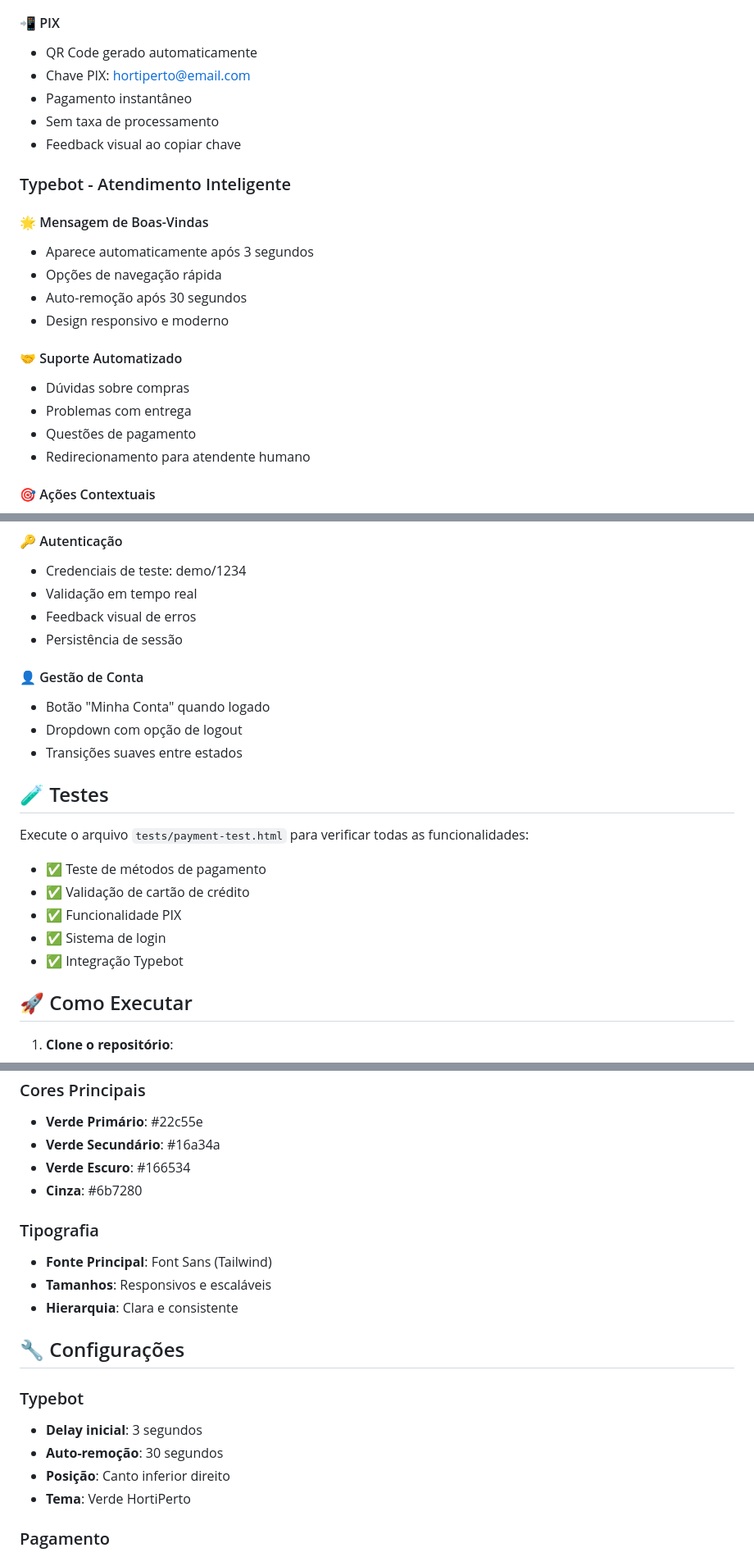
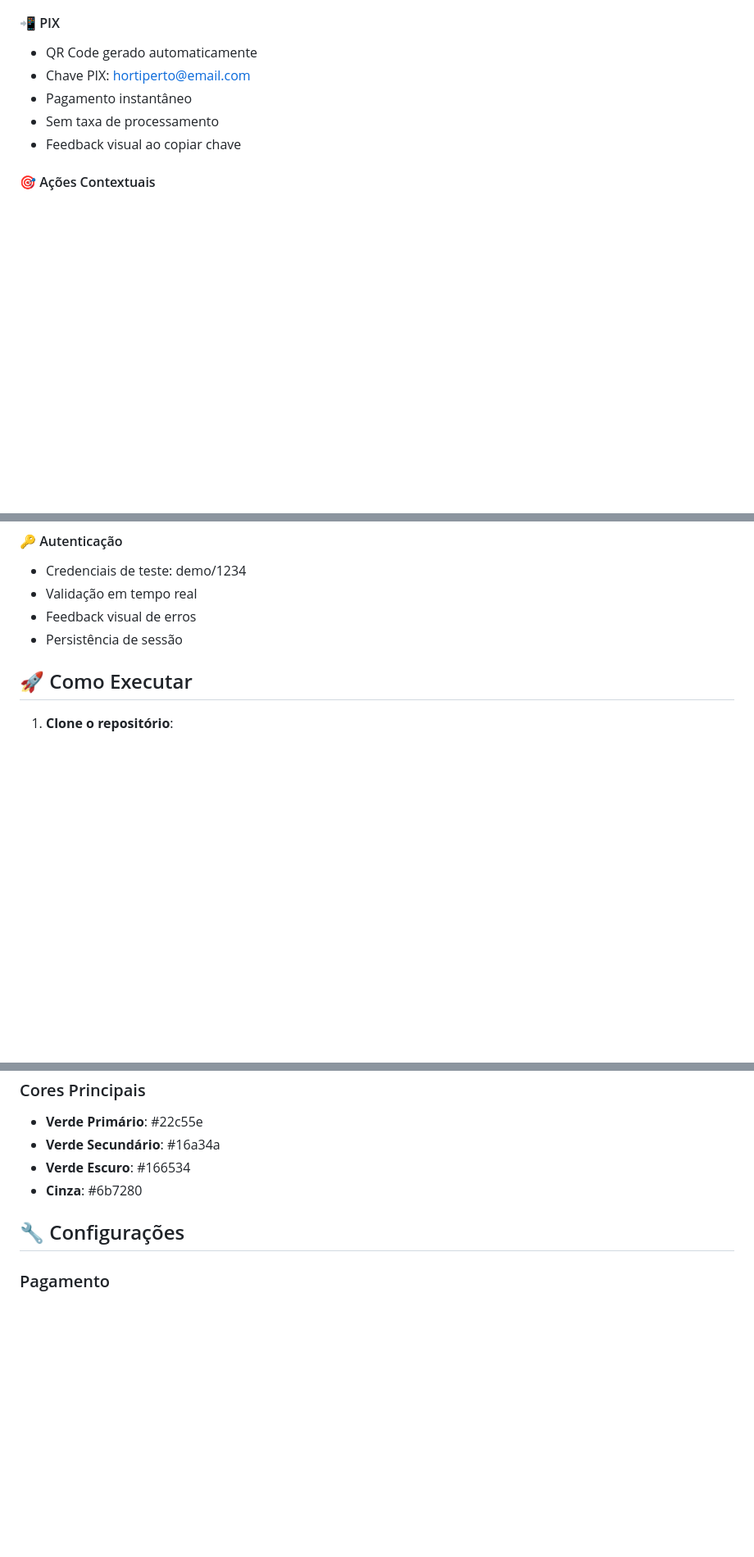
Before and after one commit to cleverson-klaus/Horti-Perto, a Markdown page: README.md, 3 parts joined by grey strips. Shown at 82% size. GitHub-like rendering; blank space fills up the shorter version.

```diff
--- a/README.md
+++ b/README.md
@@ -82,20 +84,6 @@ Horti-Perto/
 - Sem taxa de processamento
 - Feedback visual ao copiar chave
 
-### Typebot - Atendimento Inteligente
-
-#### 🌟 Mensagem de Boas-Vindas
-- Aparece automaticamente após 3 segundos
-- Opções de navegação rápida
-- Auto-remoção após 30 segundos
-- Design responsivo e moderno
-
-#### 🤝 Suporte Automatizado
-- Dúvidas sobre compras
-- Problemas com entrega
-- Questões de pagamento
-- Redirecionamento para atendente humano
-
 #### 🎯 Ações Contextuais
 - Navegação direta para produtos
 - Acesso rápido aos cadastros
@@ -109,20 +97,6 @@ Horti-Perto/
 - Feedback visual de erros
 - Persistência de sessão
 
-#### 👤 Gestão de Conta
-- Botão "Minha Conta" quando logado
-- Dropdown com opção de logout
-- Transições suaves entre estados
-
-## 🧪 Testes
-
-Execute o arquivo `tests/payment-test.html` para verificar todas as funcionalidades:
-
-- ✅ Teste de métodos de pagamento
-- ✅ Validação de cartão de crédito
-- ✅ Funcionalidade PIX
-- ✅ Sistema de login
-- ✅ Integração Typebot
 
 ## 🚀 Como Executar
 
@@ -160,18 +134,7 @@ A plataforma é totalmente responsiva e funciona em:
 - **Verde Escuro**: #166534
 - **Cinza**: #6b7280
 
-### Tipografia
-- **Fonte Principal**: Font Sans (Tailwind)
-- **Tamanhos**: Responsivos e escaláveis
-- **Hierarquia**: Clara e consistente
-
 ## 🔧 Configurações
-
-### Typebot
-- **Delay inicial**: 3 segundos
-- **Auto-remoção**: 30 segundos
-- **Posição**: Canto inferior direito
-- **Tema**: Verde HortiPerto
 
 ### Pagamento
 - **Taxa cartão**: 2.9%
```
Also changed, not shown: other parts of README.md (+3 -1 lines).
